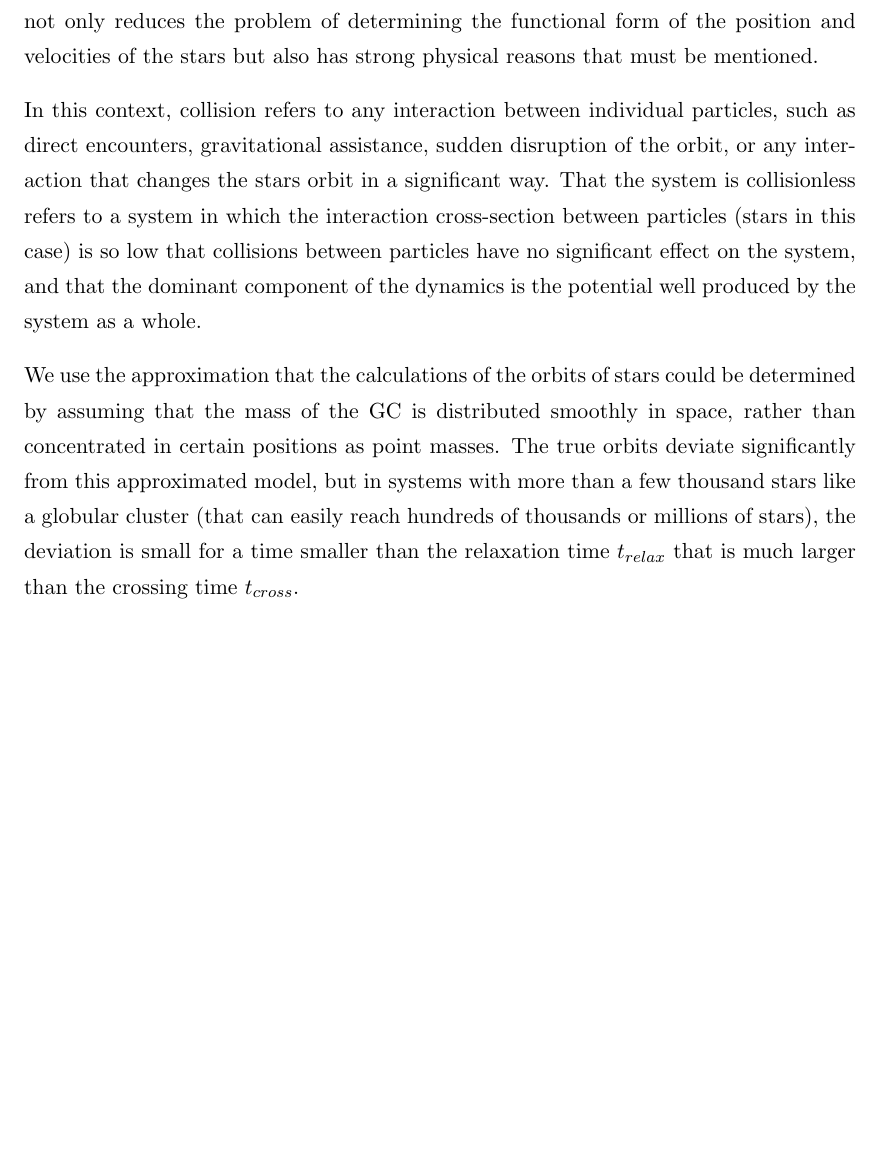
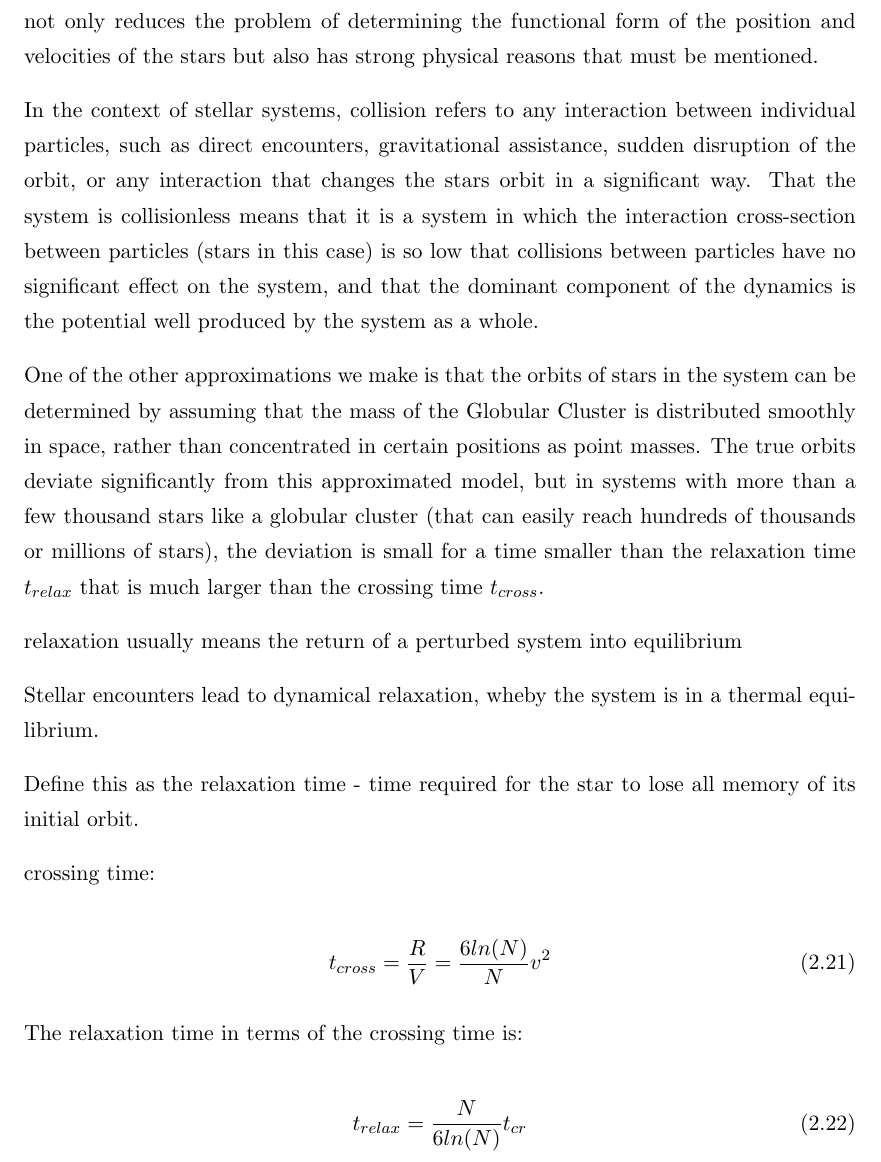
Before and after one commit to juancho9303/Mass-Modelling-of-Omega-Centauri, a LaTeX thesis (latex/Thesis.tex, which reads latex/Chapters/Chapter2.tex): part of page 29 of 57 before the commit and part of page 29 of 58 after it, cut so that both start at the same text, the shorter picture padded with empty space. Compiled offline with pdfLaTeX.

Commit message:
crossing and relaxation times

```diff
--- a/latex/Chapters/Chapter2.tex
+++ b/latex/Chapters/Chapter2.tex
@@ -350,11 +350,30 @@ The next step in the analysis of the dynamics and stability of Globular Clusters
 
 The problem of modelling the structure and dynamics of Globular Clusters is not trivial whatsoever. Several assumptions and physical approaches need to be made to simplify the problem and reach results that fit the observational data. One of the main assumptions is that the stellar systems that we will study are \textbf{collisionless}. This assumption not only reduces the problem of determining the functional form of the position and velocities of the stars but also has strong physical reasons that must be mentioned.
 
-In this context, collision refers to any interaction between individual particles, such as direct encounters, gravitational assistance, sudden disruption of the orbit, or any interaction that changes the stars orbit in a significant way. That the system is collisionless refers to a system in which the interaction cross-section between particles (stars in this case) is so low that collisions between particles have no significant effect on the system, and that the dominant component of the dynamics is the potential well produced by the system as a whole.
+In the context of stellar systems, collision refers to any interaction between individual particles, such as direct encounters, gravitational assistance, sudden disruption of the orbit, or any interaction that changes the stars orbit in a significant way. That the system is collisionless means that it is a system in which the interaction cross-section between particles (stars in this case) is so low that collisions between particles have no significant effect on the system, and that the dominant component of the dynamics is the potential well produced by the system as a whole.
 
-We use the approximation that the calculations of the orbits of stars could be determined by assuming that the mass of the GC is distributed smoothly in space, rather than concentrated in certain positions as point masses. The true orbits deviate significantly from this approximated model, but in systems with more than a few thousand stars like a globular cluster (that can easily reach hundreds of thousands or millions of stars), the deviation is small for a time smaller than the relaxation time $t_{relax}$ that is much larger than the crossing time $t_{cross}$.
+One of the other approximations we make is that the orbits of stars in the system can be determined by assuming that the mass of the Globular Cluster is distributed smoothly in space, rather than concentrated in certain positions as point masses. The true orbits deviate significantly from this approximated model, but in systems with more than a few thousand stars like a globular cluster (that can easily reach hundreds of thousands or millions of stars), the deviation is small for a time smaller than the relaxation time $t_{relax}$ that is much larger than the crossing time $t_{cross}$.
 
+relaxation usually means the return of a perturbed system into equilibrium
 
+Stellar encounters lead to dynamical relaxation, wheby
+the system is in a thermal equilibrium.
+
+Define this as
+the relaxation time - time required for the star to lose all memory
+of its initial orbit.
+
+crossing time:
+
+\begin{equation}
+t_{cross}=\frac{R}{V}=\frac{6ln(N)}{N}v^{2}
+\end{equation}
+
+The relaxation time in terms of the crossing time is:
+
+\begin{equation}
+t_{relax}=\frac{N}{6ln(N)}t_{cr}
+\end{equation}
 
 \begin{equation}
 \dfrac{df}{dt}=0
```
Also changed, not shown: latex/Chapters/Chapter2.tex (2 more changed lines), 6 other files.
